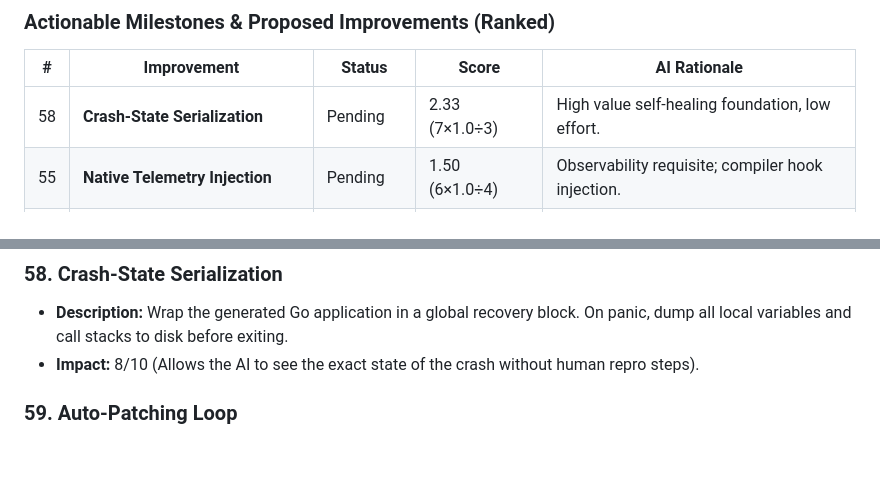
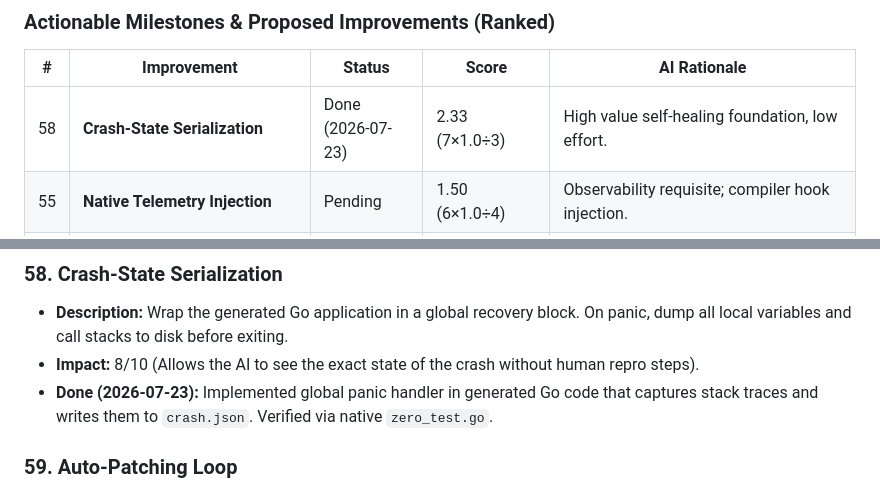
Before and after one commit to howlcipher/zero, a Markdown page: improvements.md, 2 parts joined by grey strips. GitHub-like rendering; blank space fills up the shorter version.

Commit message:
docs(backlog): groom Phase 3, score items, and close #58

```diff
--- a/improvements.md
+++ b/improvements.md
@@ -355,7 +355,7 @@ As Zero matures past transpilation into Go and JS, the ultimate objective is to
 
 | # | Improvement | Status | Score | AI Rationale |
 | --- | --- | --- | --- | --- |
-| 58 | **Crash-State Serialization** | Pending | 2.33 (7×1.0÷3) | High value self-healing foundation, low effort. |
+| 58 | **Crash-State Serialization** | Done (2026-07-23) | 2.33 (7×1.0÷3) | High value self-healing foundation, low effort. |
 | 55 | **Native Telemetry Injection** | Pending | 1.50 (6×1.0÷4) | Observability requisite; compiler hook injection. |
 | 56 | **Standalone Observer Agent (`observer.py`)** | Pending | 1.40 (7×1.0÷5) | Standalone daemon; independent effort from transpiler. |
 | 53 | **Decouple AST from Go Codegen (IR Abstraction)** | Pending | 1.33 (8×1.0÷6) | Requisite for pure binary generation. High effort refactor. |
@@ -390,6 +390,7 @@ As Zero matures past transpilation into Go and JS, the ultimate objective is to
 ### 58. Crash-State Serialization
 * **Description:** Wrap the generated Go application in a global recovery block. On panic, dump all local variables and call stacks to disk before exiting.
 * **Impact:** 8/10 (Allows the AI to see the exact state of the crash without human repro steps).
+* **Done (2026-07-23):** Implemented global panic handler in generated Go code that captures stack traces and writes them to `crash.json`. Verified via native `zero_test.go`.
 
 ### 59. Auto-Patching Loop
 * **Description:** The holy grail of self-healing. When `observer.py` detects a crash dump from #58, it writes a patch to the `.zero` file, runs `go test`, and automatically restarts the service.
```
